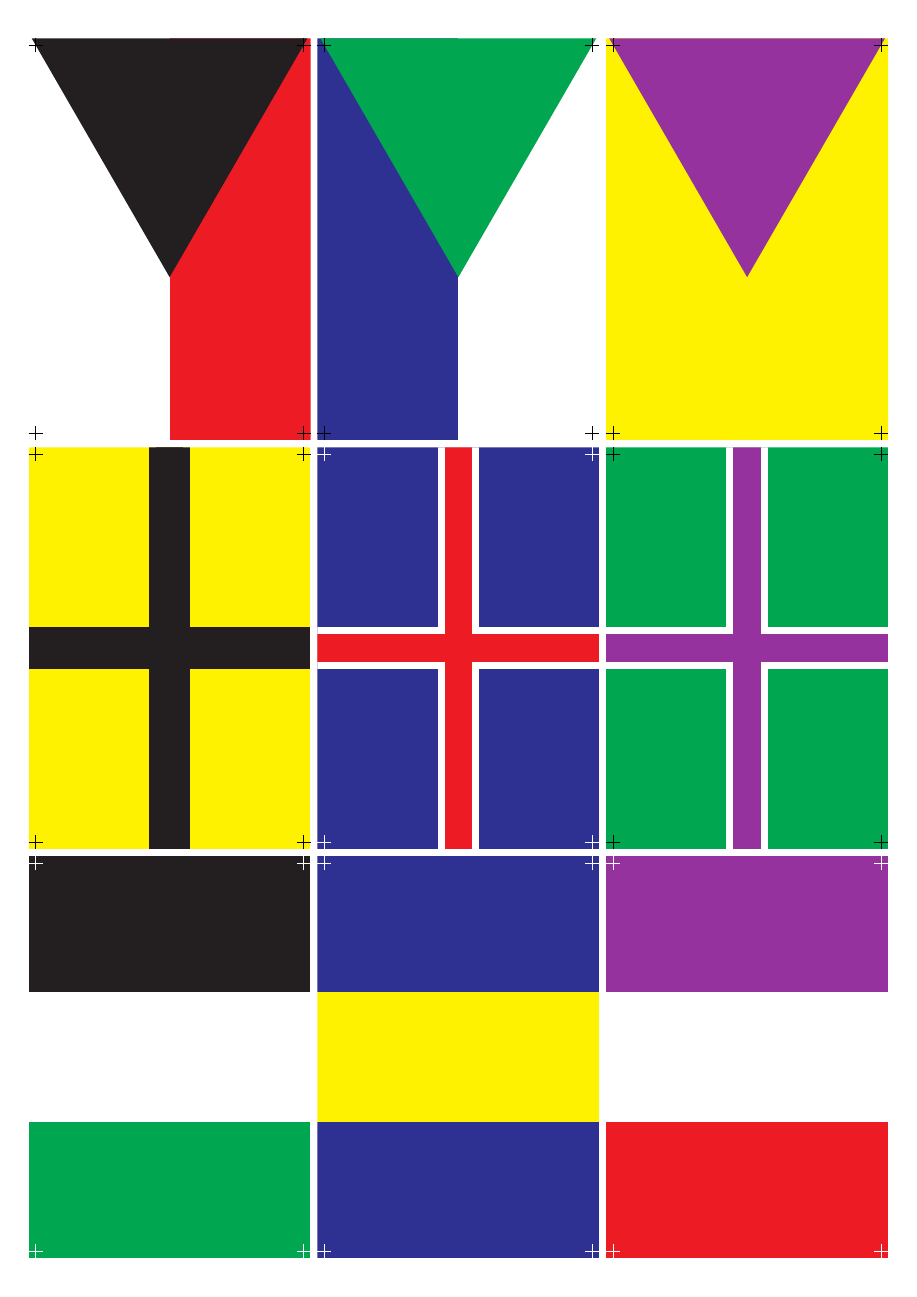
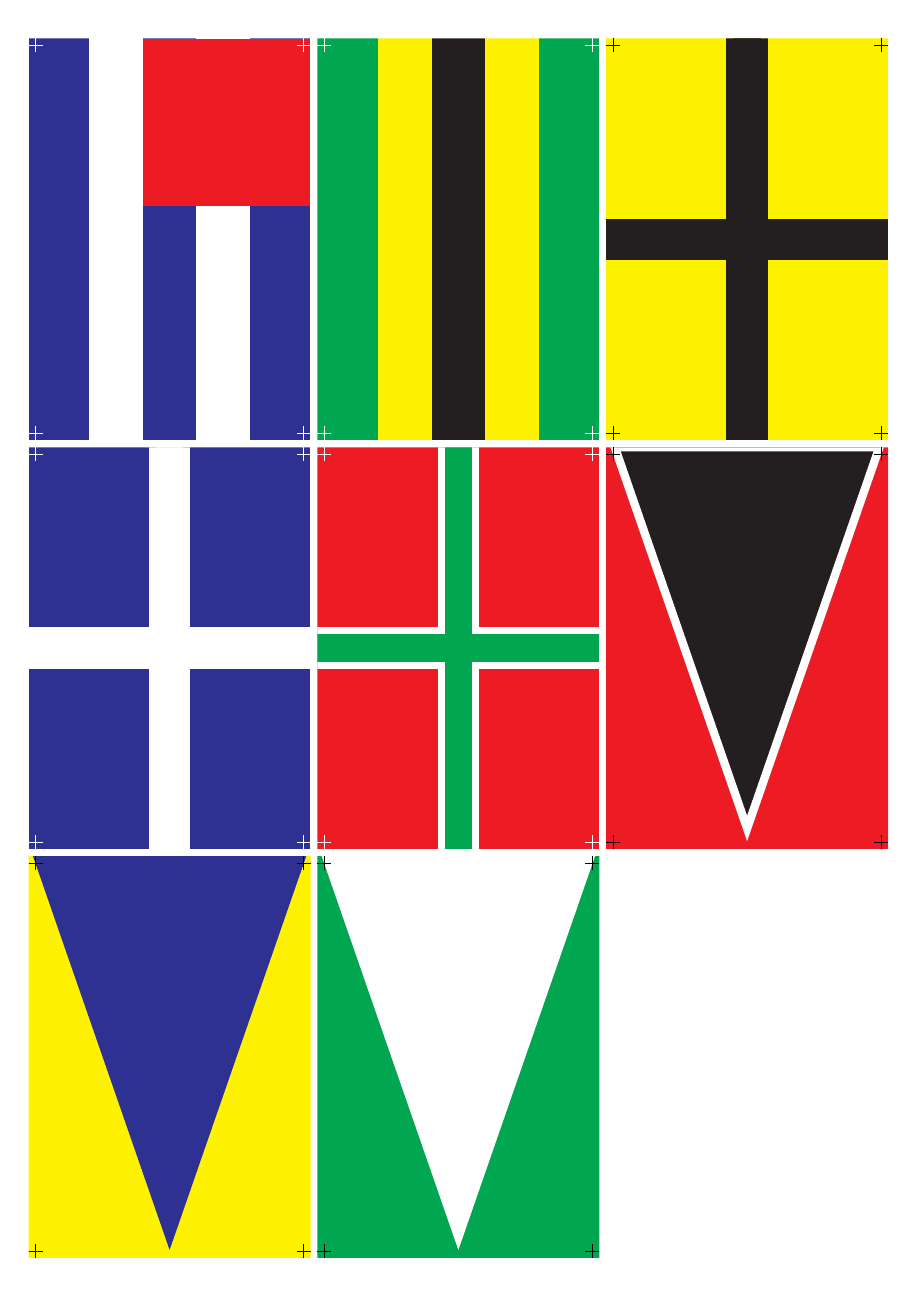
Before and after one commit to michaelpatrickpurcell/flags, a LaTeX figure (constructed_flag_cards_fronts_1.tex, which reads fakeflags.sty): the whole page. Compiled offline with XeLaTeX.

Commit message:
Adding a second page of fake flags

```diff
--- a/constructed_flag_cards_fronts_1.tex
+++ b/constructed_flag_cards_fronts_1.tex
@@ -16,16 +16,16 @@
 \begin{document}
 \begin{tikzpicture}
 \path (-105mm, -148.5mm) -- (105mm, 148.5mm);
-\pic at (-\horizdist,\vertdist) {flagchevron={Red}{White}{Black}{black}};
-\pic at (0\horizdist,\vertdist) {flagchevron={White}{Blue}{Green}{black}};
-\pic at (\horizdist,\vertdist) {flagchevron={Yellow}{Yellow}{Purple}{black}};
+\pic at (-\horizdist,\vertdist) {flagstripescanton={Blue}{White}{Red}{white}};
+\pic at (0\horizdist,\vertdist) {flagstripes={Green}{Yellow}{Black}{white}};
+\pic at (\horizdist,\vertdist) {flagcross={Yellow}{Black}{Black}{black}};
 %%
-\pic at (-\horizdist,0\vertdist) {flagcross={Yellow}{Black}{Black}{black}};
-\pic at (0\horizdist,0\vertdist) {flagcross={Blue}{Red}{White}{white}};
-\pic at (\horizdist,0\vertdist) {flagcross={Green}{Purple}{White}{black}};
+\pic at (-\horizdist,0\vertdist) {flagcross={Blue}{White}{White}{white}};
+\pic at (0\horizdist,0\vertdist) {flagcross={Red}{Green}{White}{white}};
+\pic at (\horizdist,0\vertdist) {flagpile={Red}{Red}{Black}{White}{black}};
 %%%
-\pic at (-\horizdist,-\vertdist) {flagbars={Black}{White}{Green}{white}};
-\pic at (0\horizdist,-\vertdist) {flagbars={Blue}{Yellow}{Blue}{white}};
-\pic at (\horizdist,-\vertdist) {flagbars={Purple}{White}{Red}{white}};
+\pic at (-\horizdist,-\vertdist) {flagpile={Yellow}{Yellow}{Blue}{Blue}{black}};
+\pic at (0\horizdist,-\vertdist) {flagpile={Green}{Green}{White}{White}{black}};
+%\pic at (\horizdist,-\vertdist) {flagbars={Purple}{White}{Red}{white}};
 \end{tikzpicture}
 \end{document}
--- a/fakeflags.sty
+++ b/fakeflags.sty
@@ -53,9 +53,34 @@
 	      (-\cardwidth/2 - \bleed, -\cardheight/2 - \bleed) --%
 	      cycle;
 
-	\node[inner sep=0pt, minimum height=\cardheight + 2\bleed, minimum width=\cardwidth/3+\bleed, fill=#1] at (\cardwidth/3 + \bleed/2, 0) {};
-	\node[inner sep=0pt, minimum height=\cardheight + 2\bleed, minimum width=\cardwidth/3, fill=#2] at (0,0) {};
-	\node[inner sep=0pt, minimum height=\cardheight + 2\bleed, minimum width=\cardwidth/3+\bleed, fill=#3] at (-\cardwidth/3 - \bleed/2, 0) {};
+	\node[inner sep=0pt, minimum height=\cardheight + 2\bleed, minimum width=\cardwidth/5+\bleed, fill=#1] at (2\cardwidth/5 + \bleed/2, 0) {};
+	\node[inner sep=0pt, minimum height=\cardheight + 2\bleed, minimum width=\cardwidth/5, fill=#2] at (\cardwidth/5,0) {};
+	\node[inner sep=0pt, minimum height=\cardheight + 2\bleed, minimum width=\cardwidth/5, fill=#3] at (0,0) {};
+	\node[inner sep=0pt, minimum height=\cardheight + 2\bleed, minimum width=\cardwidth/5, fill=#2] at (-\cardwidth/5,0) {};
+	\node[inner sep=0pt, minimum height=\cardheight + 2\bleed, minimum width=\cardwidth/5+\bleed, fill=#1] at (-2\cardwidth/5 - \bleed/2, 0) {};
+
+	\end{scope}
+
+	\pic () at (0,0) {cutguide={#4}};
+}}}
+
+\tikzset{pics/flagstripescanton/.style n args={4}{
+	code={
+	\begin{scope}
+	\clip (-\cardwidth/2 - \bleed, 0in) --%
+	      (-\cardwidth/2 - \bleed, \cardheight/2 + \bleed) --%
+	      (\cardwidth/2 + \bleed, \cardheight/2 + \bleed) --%
+	      (\cardwidth/2 + \bleed, -\cardheight/2 - \bleed) --%
+	      (-\cardwidth/2 - \bleed, -\cardheight/2 - \bleed) --%
+	      cycle;
+
+	\node[inner sep=0pt, minimum height=\cardheight + 2\bleed, minimum width=\cardwidth/5+\bleed, fill=#1] at (2\cardwidth/5 + \bleed/2, 0) {};
+	\node[inner sep=0pt, minimum height=\cardheight + 2\bleed, minimum width=\cardwidth/5, fill=#2] at (\cardwidth/5,0) {};
+	\node[inner sep=0pt, minimum height=\cardheight + 2\bleed, minimum width=\cardwidth/5, fill=#1] at (0,0) {};
+	\node[inner sep=0pt, minimum height=\cardheight + 2\bleed, minimum width=\cardwidth/5, fill=#2] at (-\cardwidth/5,0) {};
+	\node[inner sep=0pt, minimum height=\cardheight + 2\bleed, minimum width=\cardwidth/5+\bleed, fill=#1] at (-2\cardwidth/5 - \bleed/2, 0) {};
+
+	\node[fill=#3, anchor=north,  minimum height=3\cardwidth/5 + \bleed, minimum width=3\cardwidth/5 + \bleed] at (\cardwidth/5 + \bleed/2,\cardheight/2 + \bleed) {};
 	\end{scope}
 
 	\pic () at (0,0) {cutguide={#4}};
@@ -81,3 +106,44 @@
 
 	\pic () at (0,0) {cutguide={#4}};
 }}}
+
+\tikzset{pics/flagpile/.style n args={5}{
+	code={
+	\begin{scope}
+	\clip (-\cardwidth/2 - \bleed, 0in) --%
+	      (-\cardwidth/2 - \bleed, \cardheight/2 + \bleed) --%
+	      (\cardwidth/2 + \bleed, \cardheight/2 + \bleed) --%
+	      (\cardwidth/2 + \bleed, -\cardheight/2 - \bleed) --%
+	      (-\cardwidth/2 - \bleed, -\cardheight/2 - \bleed) --%
+	      cycle;
+
+	\node[inner sep=0pt, minimum height=\cardheight + 2\bleed, minimum width=\cardwidth, fill=#1] at (\cardwidth/2, 0) {};
+	\node[inner sep=0pt, minimum height=\cardheight + 2\bleed, minimum width=\cardwidth, fill=#2] at (-\cardwidth/2, 0) {};
+
+	\path[fill=#3, draw=#4, line width=0.075in] (0, -\cardheight/2+0.125in) -- (-\cardwidth/2 + 0.25\bleed, \cardheight/2 + \bleed) -- (\cardwidth/2 - 0.25\bleed, \cardheight/2 + \bleed) -- cycle;
+
+	\end{scope}
+
+	\pic () at (0,0) {cutguide={#5}};
+%	\node[draw, white, minimum height=\cardheight, minimum width=\cardwidth] at (0,0) {};
+}}}
+
+\tikzset{pics/flagbend/.style n args={4}{
+	code={
+	\begin{scope}
+	\clip (-\cardwidth/2 - \bleed, 0in) --%
+	      (-\cardwidth/2 - \bleed, \cardheight/2 + \bleed) --%
+	      (\cardwidth/2 + \bleed, \cardheight/2 + \bleed) --%
+	      (\cardwidth/2 + \bleed, -\cardheight/2 - \bleed) --%
+	      (-\cardwidth/2 - \bleed, -\cardheight/2 - \bleed) --%
+	      cycle;
+
+	\node[inner sep=0pt, minimum height=\cardheight + 2\bleed, minimum width=\cardwidth +2\bleed, fill=#1] at (0, 0) {};
+
+	\path[fill=#2, draw=#3, line width=0.075in] (-\cardwidth/2 -\bleed, \cardheight/2 - 0.5in) -- (-\cardwidth/2 - \bleed, \cardheight/2 + \bleed) -- (-\cardwidth/2 + 0.5in, \cardheight/2 + \bleed) -- (\cardwidth/2 + \bleed, -\cardheight/2 + 0.5in) -- (\cardwidth/2 + \bleed, -\cardheight/2 - \bleed) -- (\cardwidth/2 - 0.5in, -\cardheight/2 - \bleed) -- cycle;
+
+	\end{scope}
+
+	\pic () at (0,0) {cutguide={#4}};
+%	\node[draw, white, minimum height=\cardheight, minimum width=\cardwidth] at (0,0) {};
+}}}
```
Also changed, not shown: constructed_flag_cards_fronts_2.tex (added, +31 -0 lines).
